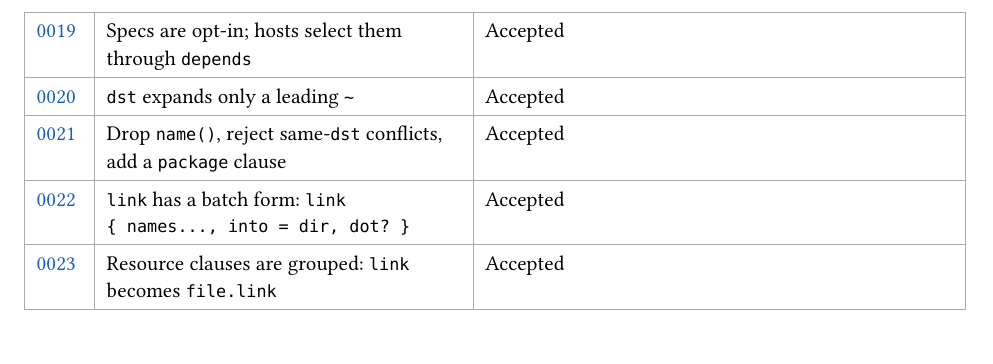
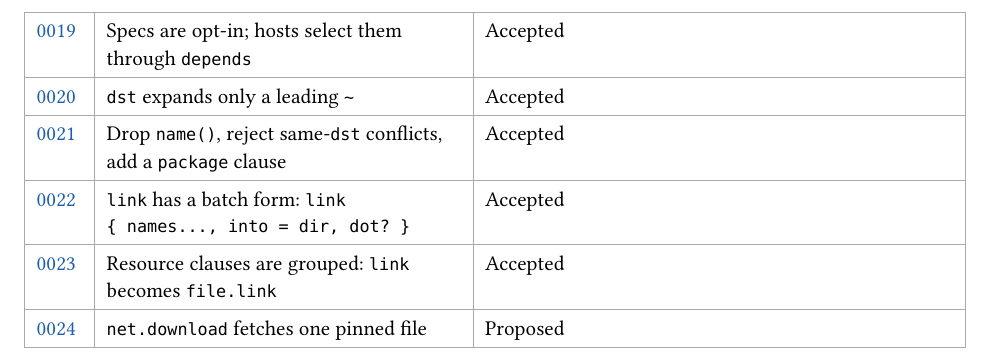
Before and after one commit to NexushasTaken/mdot, a Typst document (docs/adr/main.typ): part of page 2 of 28, cut so that both start at the same text. Compiled offline with Typst 0.15.

Commit message:
docs: add ADR 0024 to the adr index table
Co-Authored-By: Claude Sonnet 5.5 <noreply@anthropic.com>

```diff
--- a/docs/adr/main.typ
+++ b/docs/adr/main.typ
@@ -42,6 +42,7 @@ directory and is collected here.
   link(<adr-0021>)[0021], [Drop `name()`, reject same-`dst` conflicts, add a `package` clause], [Accepted],
   link(<adr-0022>)[0022], [`link` has a batch form: `link { names..., into = dir, dot? }`], [Accepted],
   link(<adr-0023>)[0023], [Resource clauses are grouped: `link` becomes `file.link`], [Accepted],
+  link(<adr-0024>)[0024], [`net.download` fetches one pinned file], [Proposed],
 )
 
 #include "0001-fresh-design-not-comtrya-port.typ"
```
